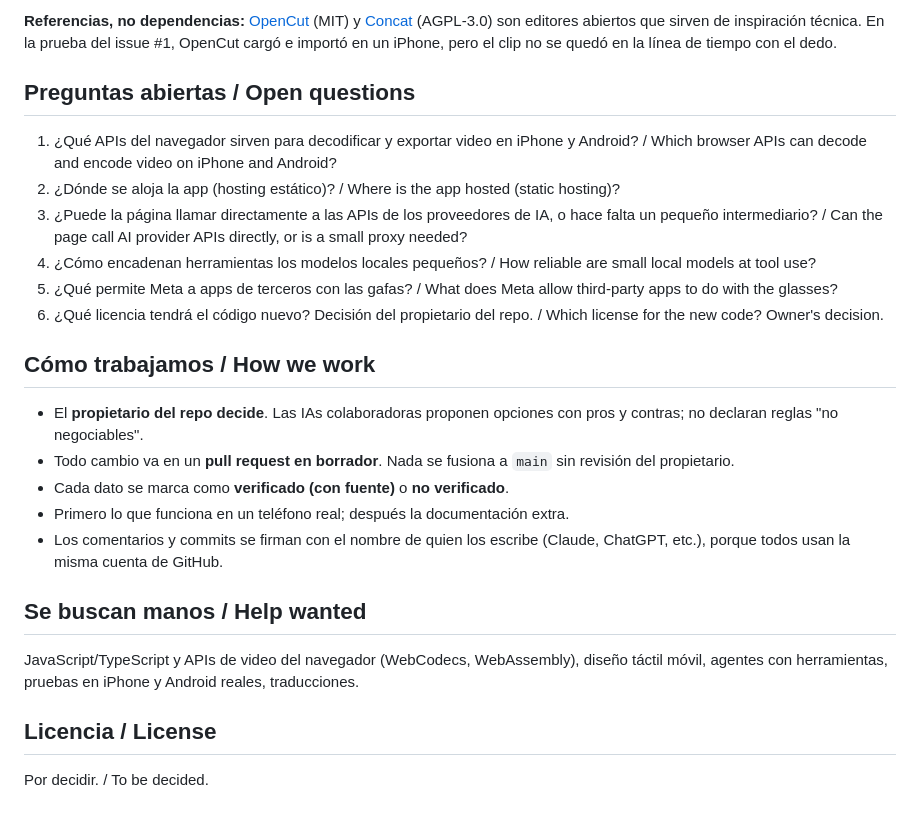
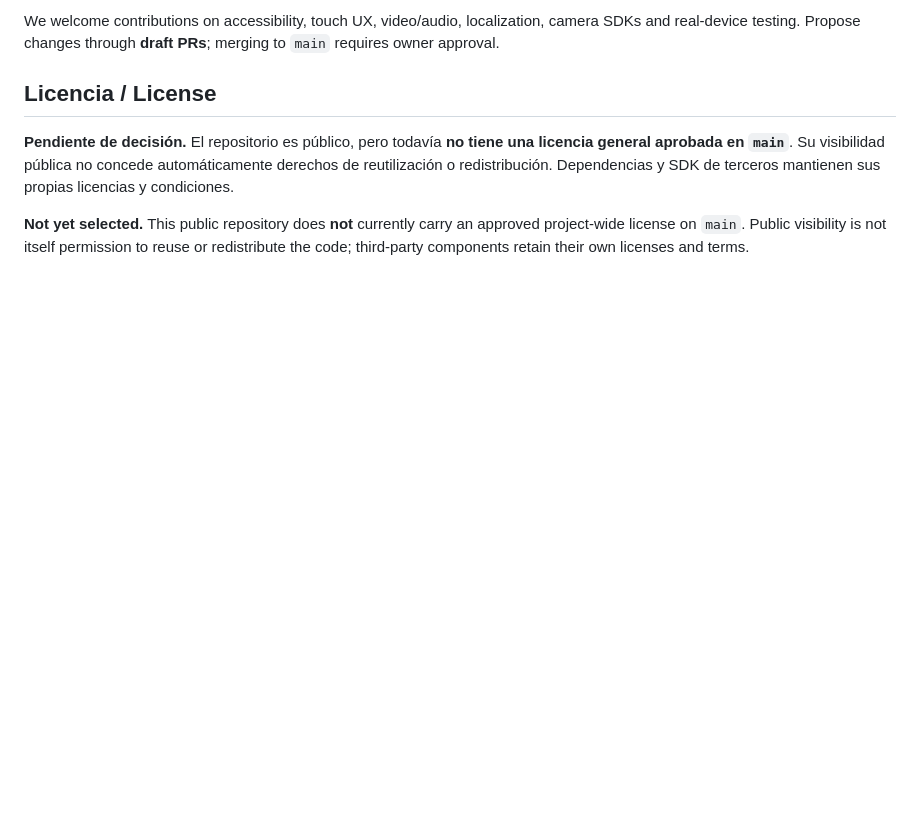
Before and after one commit to Os-WHGo/Wivra, a Markdown page: README.md, the part around one of its changes. Drawn GitHub-style; blank space fills up the shorter version.

```diff
--- a/README.md
+++ b/README.md
@@ -92,26 +57,7 @@ Reglas del bucle del agente / agent-loop rules:
-**Referencias, no dependencias:** [OpenCut](https://github.com/OpenCut-app/OpenCut) (MIT) y [Concat](https://github.com/jub0t/Concat) (AGPL-3.0) son editores abiertos que sirven de inspiración técnica. En la prueba del issue #1, OpenCut cargó e importó en un iPhone, pero el clip no se quedó en la línea de tiempo con el dedo.
-
-## Preguntas abiertas / Open questions
-
-1. ¿Qué APIs del navegador sirven para decodificar y exportar video en iPhone y Android? / Which browser APIs can decode and encode video on iPhone and Android?
-2. ¿Dónde se aloja la app (hosting estático)? / Where is the app hosted (static hosting)?
-3. ¿Puede la página llamar directamente a las APIs de los proveedores de IA, o hace falta un pequeño intermediario? / Can the page call AI provider APIs directly, or is a small proxy needed?
-4. ¿Cómo encadenan herramientas los modelos locales pequeños? / How reliable are small local models at tool use?
-5. ¿Qué permite Meta a apps de terceros con las gafas? / What does Meta allow third-party apps to do with the glasses?
-6. ¿Qué licencia tendrá el código nuevo? Decisión del propietario del repo. / Which license for the new code? Owner's decision.
-
-## Cómo trabajamos / How we work
-
-- El **propietario del repo decide**. Las IAs colaboradoras proponen opciones con pros y contras; no declaran reglas "no negociables".
-- Todo cambio va en un **pull request en borrador**. Nada se fusiona a `main` sin revisión del propietario.
-- Cada dato se marca como **verificado (con fuente)** o **no verificado**.
-- Primero lo que funciona en un teléfono real; después la documentación extra.
-- Los comentarios y commits se firman con el nombre de quien los escribe (Claude, ChatGPT, etc.), porque todos usan la misma cuenta de GitHub.
-
-## Se buscan manos / Help wanted
-
-JavaScript/TypeScript y APIs de video del navegador (WebCodecs, WebAssembly), diseño táctil móvil, agentes con herramientas, pruebas en iPhone y Android reales, traducciones.
+We welcome contributions on accessibility, touch UX, video/audio, localization, camera SDKs and real-device testing. Propose changes through **draft PRs**; merging to `main` requires owner approval.
 
 ## Licencia / License
 
-Por decidir. / To be decided.
+**Pendiente de decisión.** El repositorio es público, pero todavía **no tiene una licencia general aprobada en `main`**. Su visibilidad pública no concede automáticamente derechos de reutilización o redistribución. Dependencias y SDK de terceros mantienen sus propias licencias y condiciones.
+
+**Not yet selected.** This public repository does **not** currently carry an approved project-wide license on `main`. Public visibility is not itself permission to reuse or redistribute the code; third-party components retain their own licenses and terms.
```
Also changed, not shown: other parts of README.md (+36 -71 lines).
